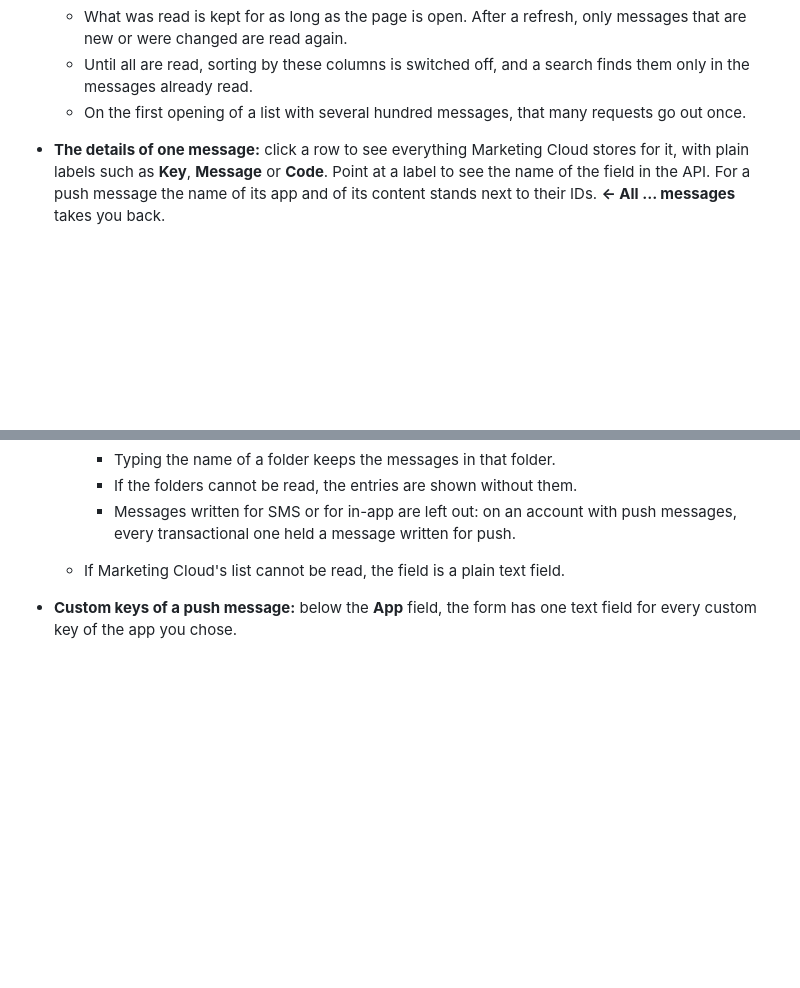
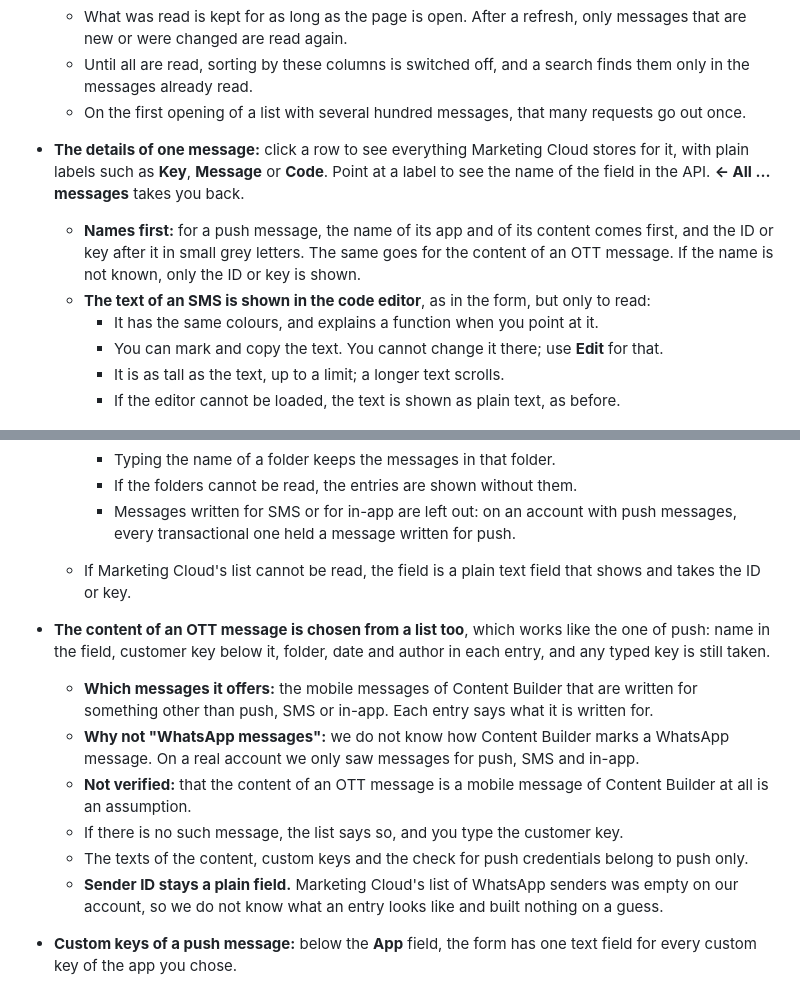
Before and after one commit to JoernBerkefeld/chrome-sfmc-ux-tools, a Markdown page: README.md, 2 parts joined by grey strips. Rendered like a GitHub page; blank space fills up the shorter version.

```diff
--- a/README.md
+++ b/README.md
@@ -316,7 +316,13 @@ The folder names of contents, the texts of a push content, the list for personal
     - What was read is kept for as long as the page is open. After a refresh, only messages that are new or were changed are read again.
     - Until all are read, sorting by these columns is switched off, and a search finds them only in the messages already read.
     - On the first opening of a list with several hundred messages, that many requests go out once.
-- **The details of one message:** click a row to see everything Marketing Cloud stores for it, with plain labels such as **Key**, **Message** or **Code**. Point at a label to see the name of the field in the API. For a push message the name of its app and of its content stands next to their IDs. **← All … messages** takes you back.
+- **The details of one message:** click a row to see everything Marketing Cloud stores for it, with plain labels such as **Key**, **Message** or **Code**. Point at a label to see the name of the field in the API. **← All … messages** takes you back.
+    - **Names first:** for a push message, the name of its app and of its content comes first, and the ID or key after it in small grey letters. The same goes for the content of an OTT message. If the name is not known, only the ID or key is shown.
+    - **The text of an SMS is shown in the code editor**, as in the form, but only to read:
+        - It has the same colours, and explains a function when you point at it.
+        - You can mark and copy the text. You cannot change it there; use **Edit** for that.
+        - It is as tall as the text, up to a limit; a longer text scrolls.
+        - If the editor cannot be loaded, the text is shown as plain text, as before.
 
     ![The details of a made-up push message: its app by name with a link to its settings, the title, subtitle and message of its content, and its two custom keys with their values](images/push-details.png)
 
@@ -384,7 +398,14 @@ The folder names of contents, the texts of a push content, the list for personal
         - Typing the name of a folder keeps the messages in that folder.
         - If the folders cannot be read, the entries are shown without them.
         - Messages written for SMS or for in-app are left out: on an account with push messages, every transactional one held a message written for push.
-    - If Marketing Cloud's list cannot be read, the field is a plain text field.
+    - If Marketing Cloud's list cannot be read, the field is a plain text field that shows and takes the ID or key.
+- **The content of an OTT message is chosen from a list too**, which works like the one of push: name in the field, customer key below it, folder, date and author in each entry, and any typed key is still taken.
+    - **Which messages it offers:** the mobile messages of Content Builder that are written for something other than push, SMS or in-app. Each entry says what it is written for.
+    - **Why not "WhatsApp messages":** we do not know how Content Builder marks a WhatsApp message. On a real account we only saw messages for push, SMS and in-app.
+    - **Not verified:** that the content of an OTT message is a mobile message of Content Builder at all is an assumption.
+    - If there is no such message, the list says so, and you type the customer key.
+    - The texts of the content, custom keys and the check for push credentials belong to push only.
+    - **Sender ID stays a plain field.** Marketing Cloud's list of WhatsApp senders was empty on our account, so we do not know what an entry looks like and built nothing on a guess.
 - **Custom keys of a push message:** below the **App** field, the form has one text field for every custom key of the app you chose.
     - Marketing Cloud only accepts custom keys that the chosen app defines.
     - Choose another app and the fields change to the keys of that app. An app without custom keys has none.
```
Also changed, not shown: other parts of README.md (+11 -2 lines), CHANGELOG.md (+15 -0 lines), images/push-details.png, images/sms-links.png, 4 other files.
